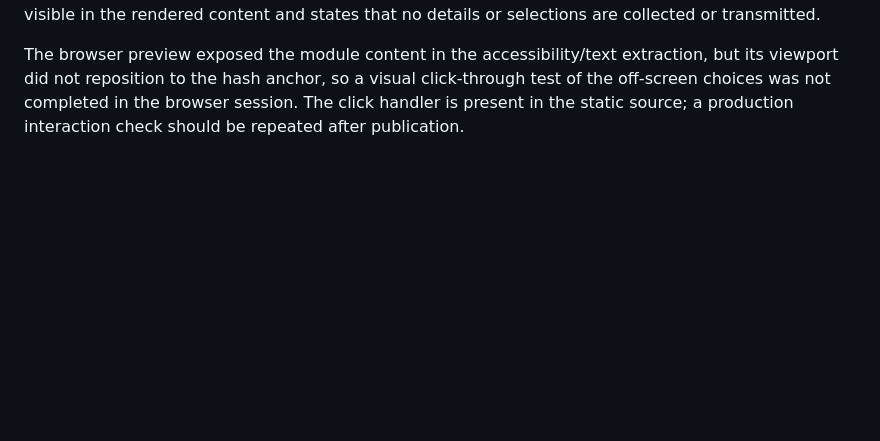
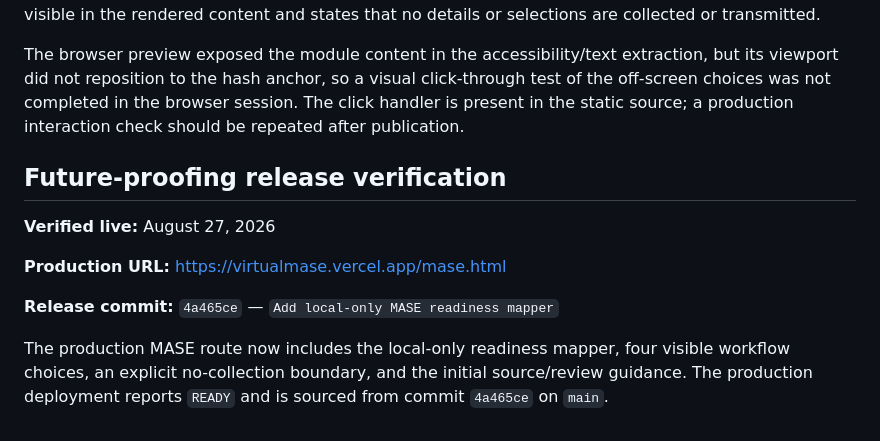
Before and after one commit to virtualmase/virtualmase, a Markdown page: REMASTER_VISUAL_REVIEW.md, the part around the change. GitHub-like rendering; blank space fills up the shorter version.

Commit message:
Record MASE readiness mapper verification

```diff
--- a/REMASTER_VISUAL_REVIEW.md
+++ b/REMASTER_VISUAL_REVIEW.md
@@ -57,3 +57,13 @@ The production homepage now renders the remastered visual system, founder propos
 The new module exposes a text-first, no-submit workflow guide with four bounded starting areas: context and deal brief, diligence preparation, workstream coordination, and integration planning. The initial state provides a clear source boundary and named-human review question. The privacy note is visible in the rendered content and states that no details or selections are collected or transmitted.
 
 The browser preview exposed the module content in the accessibility/text extraction, but its viewport did not reposition to the hash anchor, so a visual click-through test of the off-screen choices was not completed in the browser session. The click handler is present in the static source; a production interaction check should be repeated after publication.
+
+## Future-proofing release verification
+
+**Verified live:** August 27, 2026
+
+**Production URL:** https://virtualmase.vercel.app/mase.html
+
+**Release commit:** `4a465ce` — `Add local-only MASE readiness mapper`
+
+The production MASE route now includes the local-only readiness mapper, four visible workflow choices, an explicit no-collection boundary, and the initial source/review guidance. The production deployment reports `READY` and is sourced from commit `4a465ce` on `main`.
```
